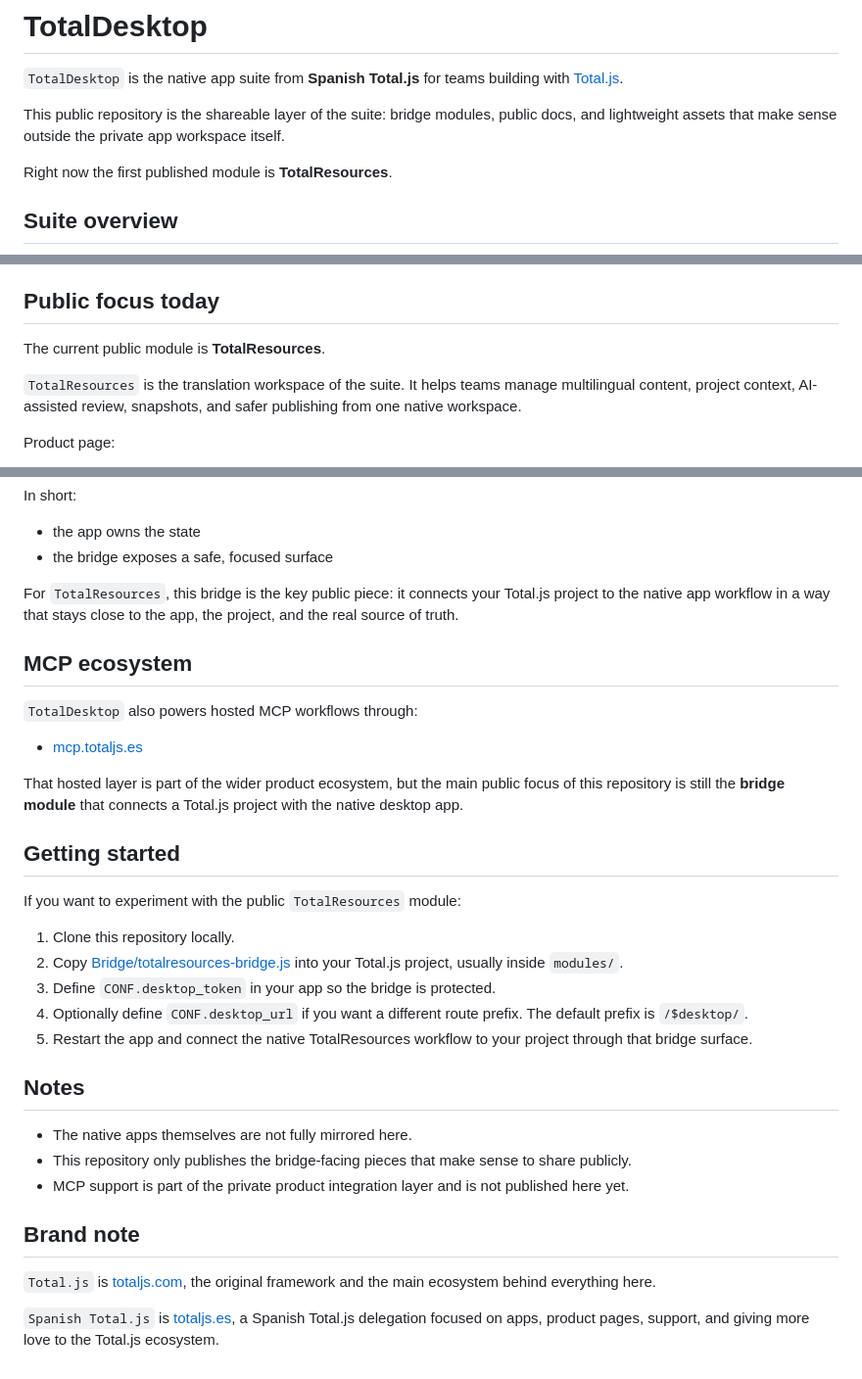
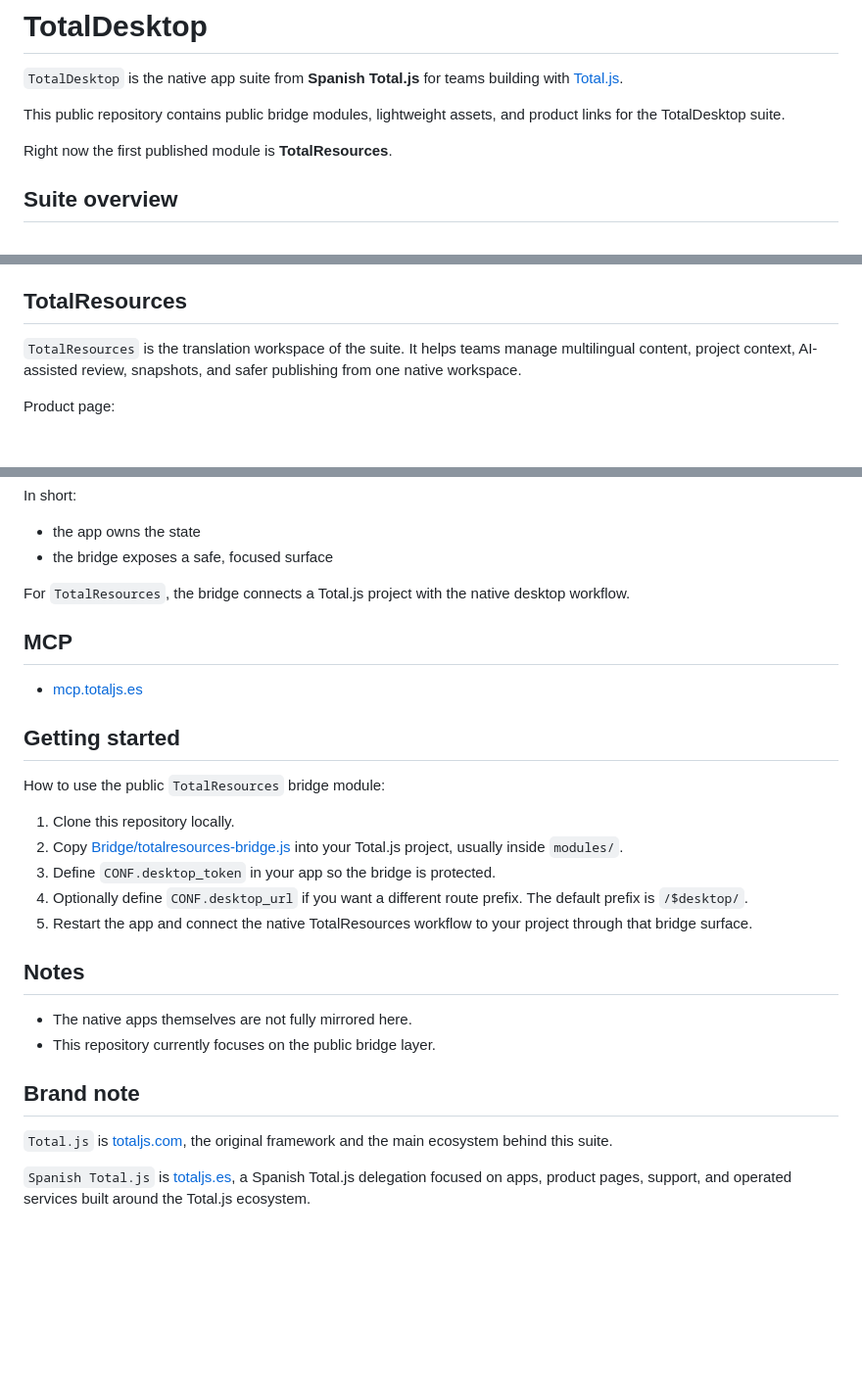
Before and after one commit to totaljs-es/totaldesktop, a Markdown page: README.md, 3 parts joined by grey strips. Shown at 98% size. GitHub-like rendering; blank space fills up the shorter version.

```diff
--- a/README.md
+++ b/README.md
@@ -2,7 +2,7 @@
 
 `TotalDesktop` is the native app suite from **Spanish Total.js** for teams building with [Total.js](https://www.totaljs.com/).
 
-This public repository is the shareable layer of the suite: bridge modules, public docs, and lightweight assets that make sense outside the private app workspace itself.
+This public repository contains public bridge modules, lightweight assets, and product links for the TotalDesktop suite.
 
 Right now the first published module is **TotalResources**.
 
@@ -42,9 +42,7 @@ The suite is designed to support:
 - AI-assisted workflows
 - product-specific bridges that keep the native app as the source of truth
 
-## Public focus today
-
-The current public module is **TotalResources**.
+## TotalResources
 
 `TotalResources` is the translation workspace of the suite. It helps teams manage multilingual content, project context, AI-assisted review, snapshots, and safer publishing from one native workspace.
 
@@ -79,19 +77,15 @@ In short:
 - the app owns the state
 - the bridge exposes a safe, focused surface
 
-For `TotalResources`, this bridge is the key public piece: it connects your Total.js project to the native app workflow in a way that stays close to the app, the project, and the real source of truth.
+For `TotalResources`, the bridge connects a Total.js project with the native desktop workflow.
 
-## MCP ecosystem
-
-`TotalDesktop` also powers hosted MCP workflows through:
+## MCP
 
 - [mcp.totaljs.es](https://mcp.totaljs.es)
 
-That hosted layer is part of the wider product ecosystem, but the main public focus of this repository is still the **bridge module** that connects a Total.js project with the native desktop app.
-
 ## Getting started
 
-If you want to experiment with the public `TotalResources` module:
+How to use the public `TotalResources` bridge module:
 
 1. Clone this repository locally.
 2. Copy [Bridge/totalresources-bridge.js](./Bridge/totalresources-bridge.js) into your Total.js project, usually inside `modules/`.
@@ -102,11 +96,10 @@ If you want to experiment with the public `TotalResources` module:
 ## Notes
 
 - The native apps themselves are not fully mirrored here.
-- This repository only publishes the bridge-facing pieces that make sense to share publicly.
-- MCP support is part of the private product integration layer and is not published here yet.
+- This repository currently focuses on the public bridge layer.
 
 ## Brand note
 
-`Total.js` is [totaljs.com](https://www.totaljs.com/), the original framework and the main ecosystem behind everything here.
+`Total.js` is [totaljs.com](https://www.totaljs.com/), the original framework and the main ecosystem behind this suite.
 
-`Spanish Total.js` is [totaljs.es](https://totaljs.es/), a Spanish Total.js delegation focused on apps, product pages, support, and giving more love to the Total.js ecosystem.
+`Spanish Total.js` is [totaljs.es](https://totaljs.es/), a Spanish Total.js delegation focused on apps, product pages, support, and operated services built around the Total.js ecosystem.
```
